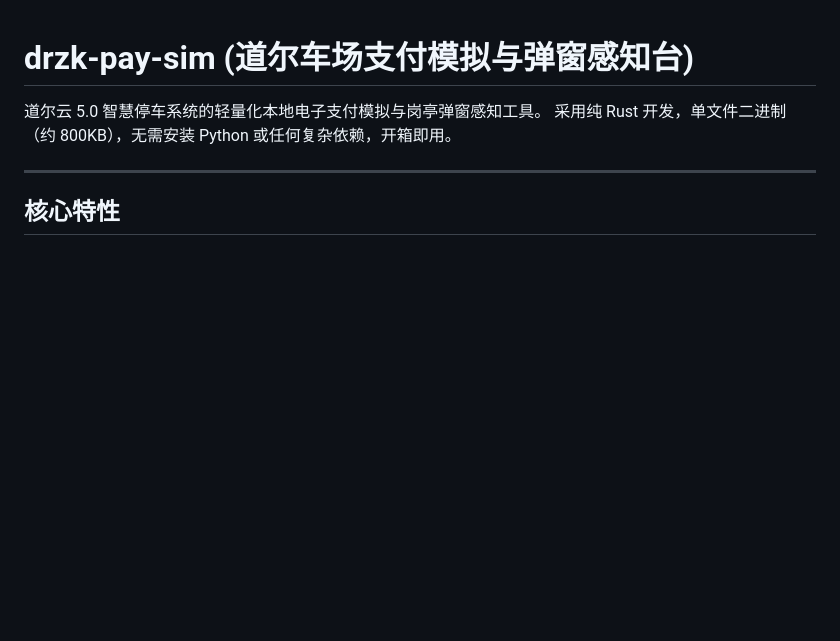
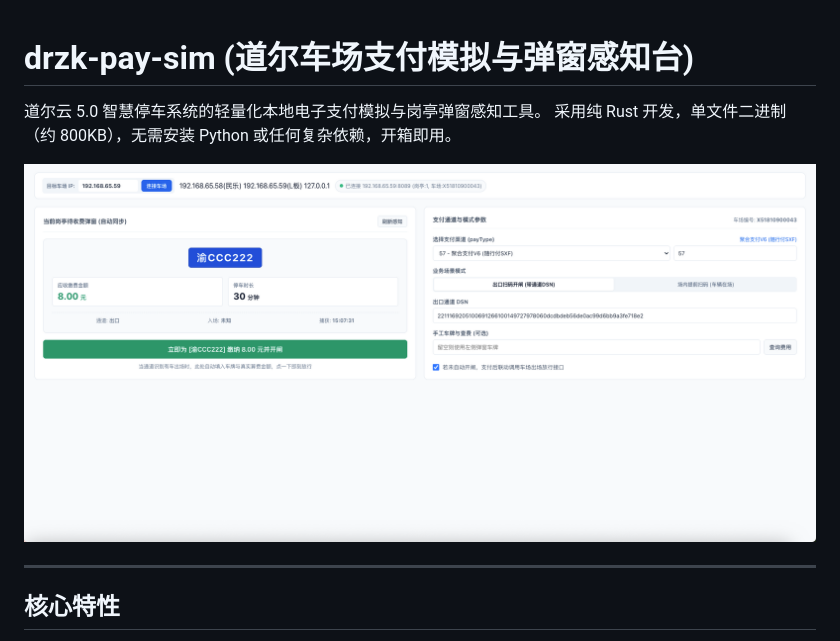
Before and after one commit to JMKingovo/drzk-pay-sim, a Markdown page: README.md, the part around the change. GitHub-like rendering; pictures changed too: preview.png (added); blank space fills up the shorter version.

Commit message:
docs: 在 README 中添加控制台实际运行效果预览截图

```diff
--- a/README.md
+++ b/README.md
@@ -2,6 +2,8 @@
 
 道尔云 5.0 智慧停车系统的轻量化本地电子支付模拟与岗亭弹窗感知工具。
 采用纯 Rust 开发，单文件二进制（约 800KB），无需安装 Python 或任何复杂依赖，开箱即用。
+
+![控制台运行效果预览](./preview.png)
 
 ---
 
```
